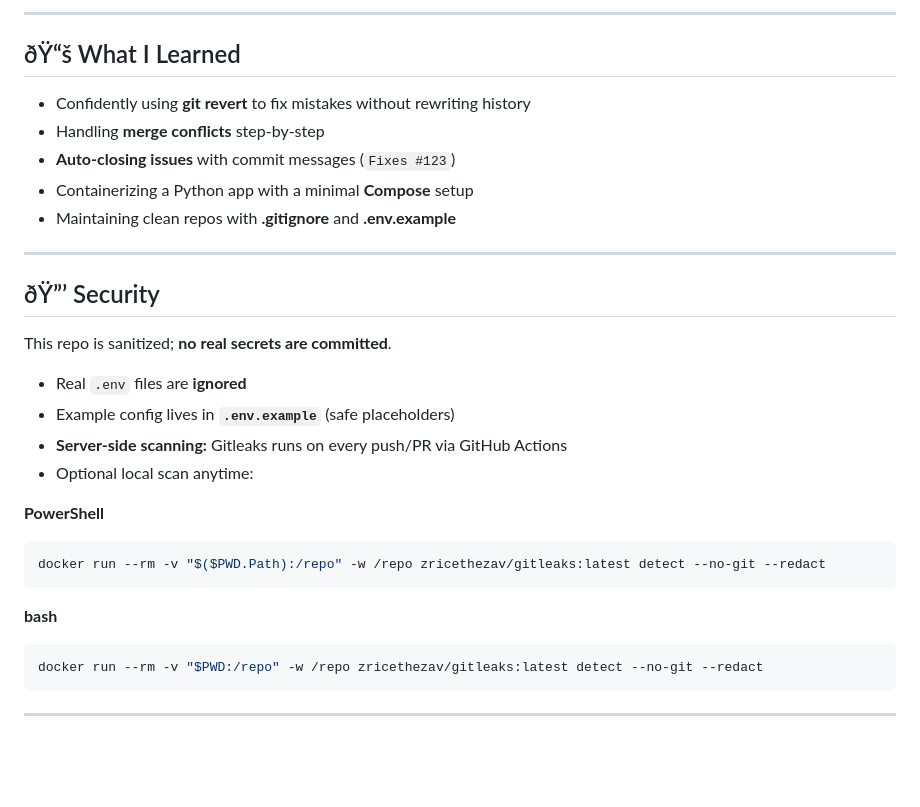
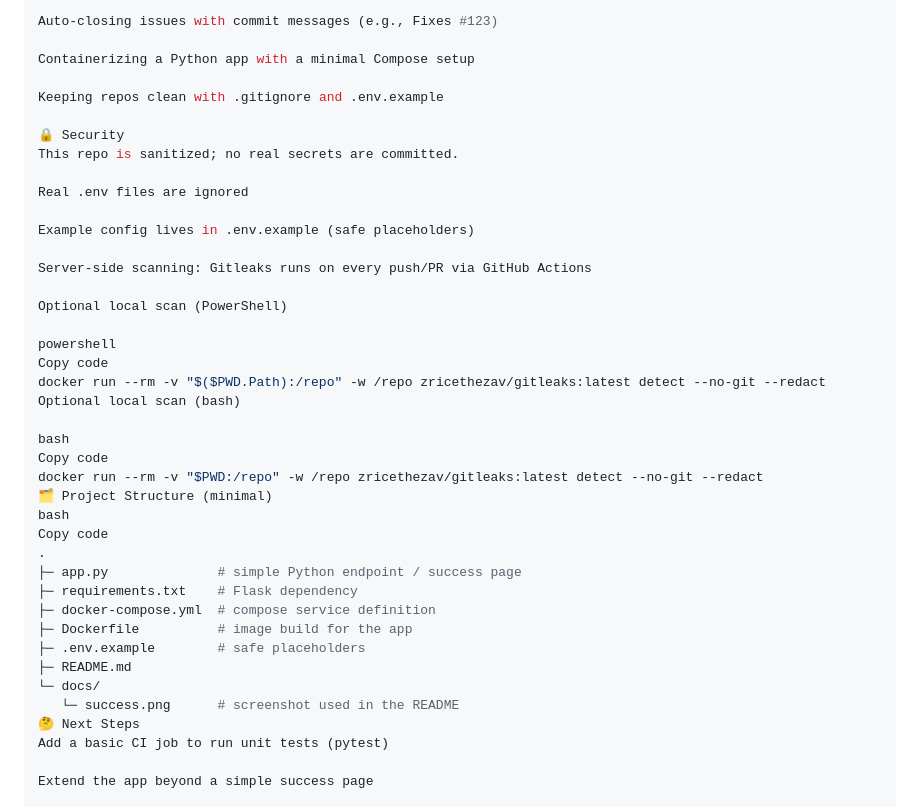
Before and after one commit to KatieBarnes147/git-docker-sprint, a Markdown page: README.md, the part around one of its changes. Drawn GitHub-style; blank space fills up the shorter version.

````diff
--- a/README.md
+++ b/README.md
@@ -64,32 +67,43 @@ python app.py
 
----
+Auto-closing issues with commit messages (e.g., Fixes #123)
 
-## ðŸ“š What I Learned
-- Confidently using **git revert** to fix mistakes without rewriting history
-- Handling **merge conflicts** step-by-step
-- **Auto-closing issues** with commit messages (`Fixes #123`)
-- Containerizing a Python app with a minimal **Compose** setup
-- Maintaining clean repos with **.gitignore** and **.env.example**
+Containerizing a Python app with a minimal Compose setup
 
----
+Keeping repos clean with .gitignore and .env.example
 
-## ðŸ”’ Security
-This repo is sanitized; **no real secrets are committed**.
+🔒 Security
+This repo is sanitized; no real secrets are committed.
 
-- Real `.env` files are **ignored**
-- Example config lives in **`.env.example`** (safe placeholders)
-- **Server-side scanning:** Gitleaks runs on every push/PR via GitHub Actions
-- Optional local scan anytime:
+Real .env files are ignored
 
-**PowerShell**
-```powershell
+Example config lives in .env.example (safe placeholders)
+
+Server-side scanning: Gitleaks runs on every push/PR via GitHub Actions
+
+Optional local scan (PowerShell)
+
+powershell
+Copy code
 docker run --rm -v "$($PWD.Path):/repo" -w /repo zricethezav/gitleaks:latest detect --no-git --redact
-```
+Optional local scan (bash)
 
-**bash**
-```bash
+bash
+Copy code
 docker run --rm -v "$PWD:/repo" -w /repo zricethezav/gitleaks:latest detect --no-git --redact
-```
+🗂️ Project Structure (minimal)
+bash
+Copy code
+.
+├─ app.py              # simple Python endpoint / success page
+├─ requirements.txt    # Flask dependency
+├─ docker-compose.yml  # compose service definition
+├─ Dockerfile          # image build for the app
+├─ .env.example        # safe placeholders
+├─ README.md
+└─ docs/
+   └─ success.png      # screenshot used in the README
+🤔 Next Steps
+Add a basic CI job to run unit tests (pytest)
 
----
+Extend the app beyond a simple success page
 
````
Also changed, not shown: other parts of README.md (+37 -54 lines).
